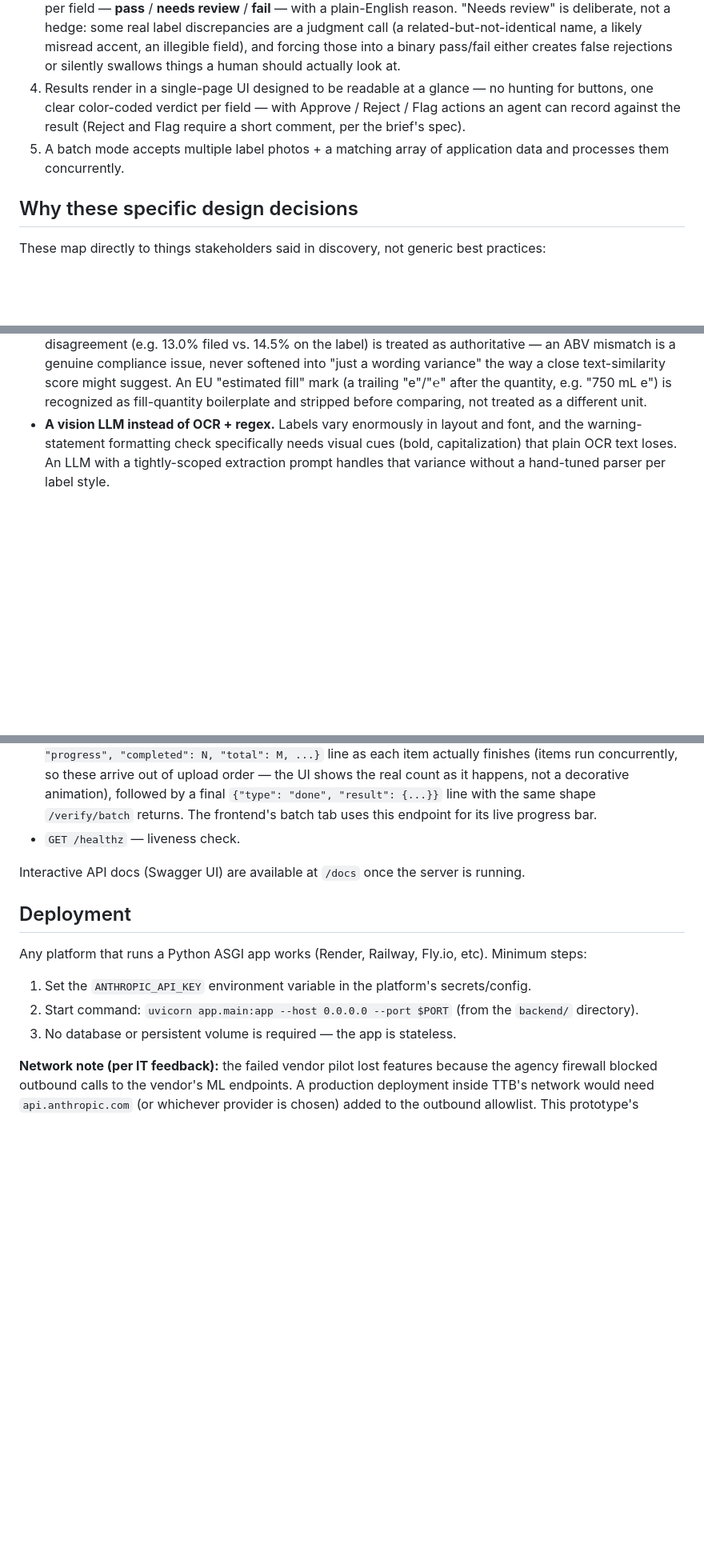
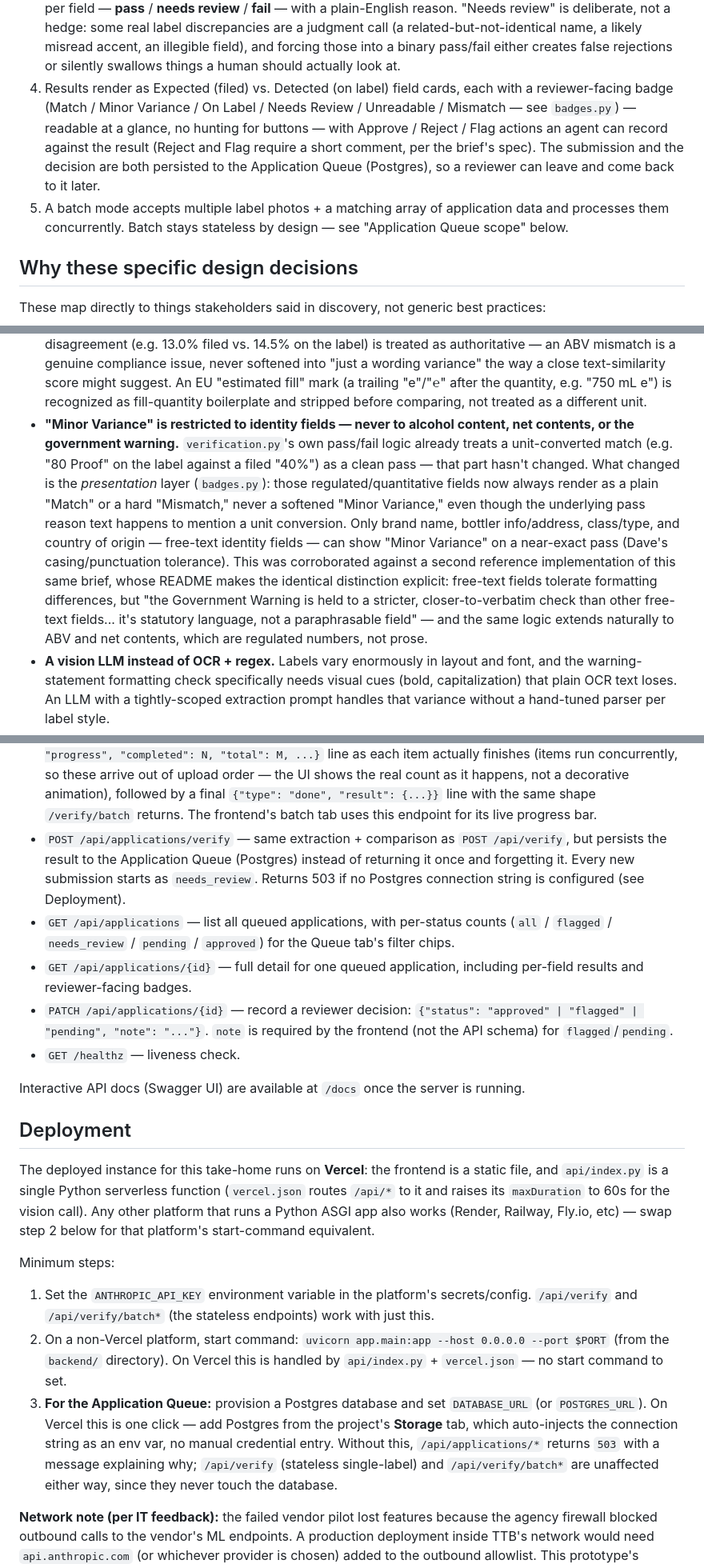
Before and after one commit to tranqduong/ttb-label-verification, a Markdown page: README.md, 3 parts joined by grey strips. Shown at 80% size. Rendered like a GitHub page; blank space fills up the shorter version.

```diff
--- a/README.md
+++ b/README.md
@@ -27,12 +30,17 @@ scope per IT).
    illegible field), and forcing those into a binary pass/fail either
    creates false rejections or silently swallows things a human should
    actually look at.
-4. Results render in a single-page UI designed to be readable at a glance —
-   no hunting for buttons, one clear color-coded verdict per field — with
-   Approve / Reject / Flag actions an agent can record against the result
-   (Reject and Flag require a short comment, per the brief's spec).
+4. Results render as Expected (filed) vs. Detected (on label) field cards,
+   each with a reviewer-facing badge (Match / Minor Variance / On Label /
+   Needs Review / Unreadable / Mismatch — see `badges.py`) — readable at a
+   glance, no hunting for buttons — with Approve / Reject / Flag actions an
+   agent can record against the result (Reject and Flag require a short
+   comment, per the brief's spec). The submission and the decision are both
+   persisted to the Application Queue (Postgres), so a reviewer can leave
+   and come back to it later.
 5. A batch mode accepts multiple label photos + a matching array of
-   application data and processes them concurrently.
+   application data and processes them concurrently. Batch stays stateless
+   by design — see "Application Queue scope" below.
 
 ## Why these specific design decisions
 
@@ -79,6 +87,24 @@ best practices:
   An EU "estimated fill" mark (a trailing "e"/"℮" after the quantity, e.g.
   "750 mL e") is recognized as fill-quantity boilerplate and stripped
   before comparing, not treated as a different unit.
+- **"Minor Variance" is restricted to identity fields — never to alcohol
+  content, net contents, or the government warning.** `verification.py`'s
+  own pass/fail logic already treats a unit-converted match (e.g. "80
+  Proof" on the label against a filed "40%") as a clean pass — that part
+  hasn't changed. What changed is the *presentation* layer (`badges.py`):
+  those regulated/quantitative fields now always render as a plain "Match"
+  or a hard "Mismatch," never a softened "Minor Variance," even though the
+  underlying pass reason text happens to mention a unit conversion. Only
+  brand name, bottler info/address, class/type, and country of origin —
+  free-text identity fields — can show "Minor Variance" on a near-exact
+  pass (Dave's casing/punctuation tolerance). This was corroborated against
+  a second reference implementation of this same brief, whose README makes
+  the identical distinction explicit: free-text fields tolerate
+  formatting differences, but "the Government Warning is held to a
+  stricter, closer-to-verbatim check than other free-text fields... it's
+  statutory language, not a paraphrasable field" — and the same logic
+  extends naturally to ABV and net contents, which are regulated numbers,
+  not prose.
 - **A vision LLM instead of OCR + regex.** Labels vary enormously in layout
   and font, and the warning-statement formatting check specifically needs
   visual cues (bold, capitalization) that plain OCR text loses. An LLM with
@@ -225,6 +273,19 @@ cd sample_labels && python3 generate_samples.py
   "done", "result": {...}}` line with the same shape `/verify/batch`
   returns. The frontend's batch tab uses this endpoint for its live
   progress bar.
+- `POST /api/applications/verify` — same extraction + comparison as
+  `POST /api/verify`, but persists the result to the Application Queue
+  (Postgres) instead of returning it once and forgetting it. Every new
+  submission starts as `needs_review`. Returns 503 if no Postgres
+  connection string is configured (see Deployment).
+- `GET /api/applications` — list all queued applications, with per-status
+  counts (`all` / `flagged` / `needs_review` / `pending` / `approved`) for
+  the Queue tab's filter chips.
+- `GET /api/applications/{id}` — full detail for one queued application,
+  including per-field results and reviewer-facing badges.
+- `PATCH /api/applications/{id}` — record a reviewer decision:
+  `{"status": "approved" | "flagged" | "pending", "note": "..."}`. `note`
+  is required by the frontend (not the API schema) for `flagged`/`pending`.
 - `GET /healthz` — liveness check.
 
 Interactive API docs (Swagger UI) are available at `/docs` once the server
@@ -232,14 +293,28 @@ is running.
 
 ## Deployment
 
-Any platform that runs a Python ASGI app works (Render, Railway, Fly.io,
-etc). Minimum steps:
+The deployed instance for this take-home runs on **Vercel**: the frontend
+is a static file, and `api/index.py` is a single Python serverless function
+(`vercel.json` routes `/api/*` to it and raises its `maxDuration` to 60s for
+the vision call). Any other platform that runs a Python ASGI app also works
+(Render, Railway, Fly.io, etc) — swap step 2 below for that platform's
+start-command equivalent.
+
+Minimum steps:
 
 1. Set the `ANTHROPIC_API_KEY` environment variable in the platform's
-   secrets/config.
-2. Start command: `uvicorn app.main:app --host 0.0.0.0 --port $PORT`
-   (from the `backend/` directory).
-3. No database or persistent volume is required — the app is stateless.
+   secrets/config. `/api/verify` and `/api/verify/batch*` (the stateless
+   endpoints) work with just this.
+2. On a non-Vercel platform, start command: `uvicorn app.main:app --host
+   0.0.0.0 --port $PORT` (from the `backend/` directory). On Vercel this is
+   handled by `api/index.py` + `vercel.json` — no start command to set.
+3. **For the Application Queue:** provision a Postgres database and set
+   `DATABASE_URL` (or `POSTGRES_URL`). On Vercel this is one click — add
+   Postgres from the project's **Storage** tab, which auto-injects the
+   connection string as an env var, no manual credential entry. Without
+   this, `/api/applications/*` returns `503` with a message explaining why;
+   `/api/verify` (stateless single-label) and `/api/verify/batch*` are
+   unaffected either way, since they never touch the database.
 
 **Network note (per IT feedback):** the failed vendor pilot lost features
 because the agency firewall blocked outbound calls to the vendor's ML
```
Also changed, not shown: other parts of README.md (+54 -21 lines).
